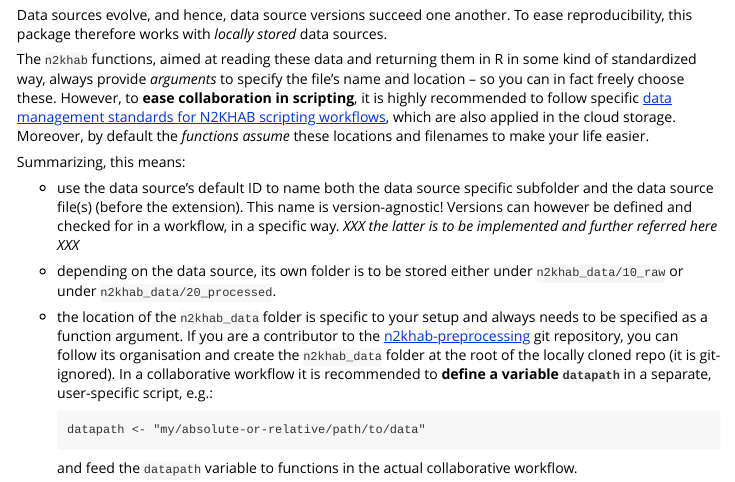
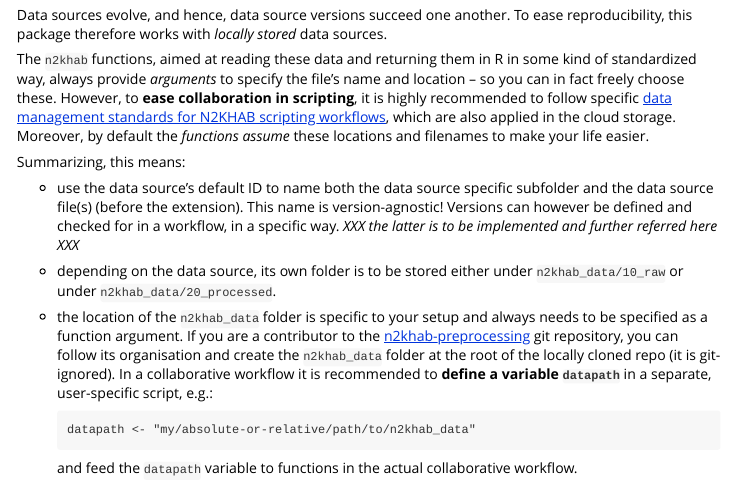
Before and after one commit to inbo/n2khab, an R Markdown document (vignettes/v020_datastorage.Rmd): the page in a window 1100 px wide, from 510 px down. Rendered offline with R 4.5, knitr and Pandoc, with nearby package versions.

Commit message:
n2khab_data folder migration: replacements

````diff
--- a/vignettes/v020_datastorage.Rmd
+++ b/vignettes/v020_datastorage.Rmd
@@ -57,6 +57,6 @@ In a collaborative workflow it is recommended to **define a variable `datapath`*
 e.g.:
 
     ```
-    datapath <- "my/absolute-or-relative/path/to/data"
+    datapath <- "my/absolute-or-relative/path/to/n2khab_data"
     ```
     and feed the `datapath` variable to functions in the actual collaborative workflow.
````
